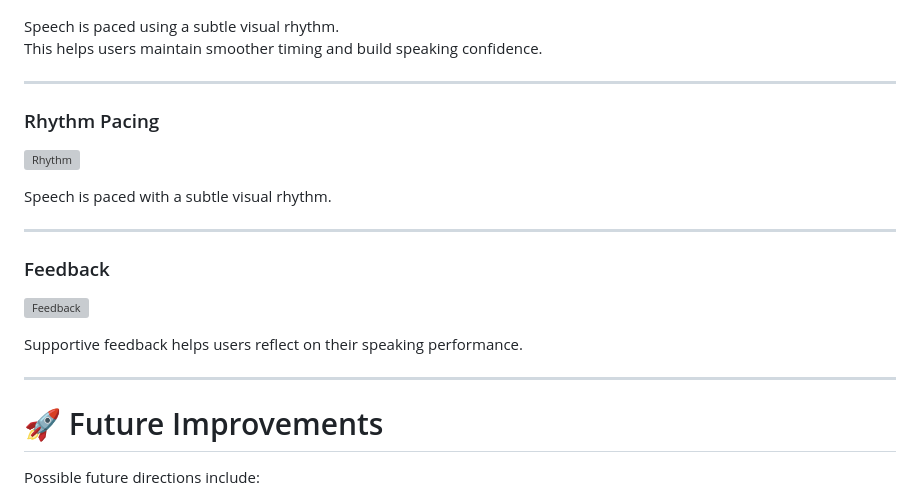
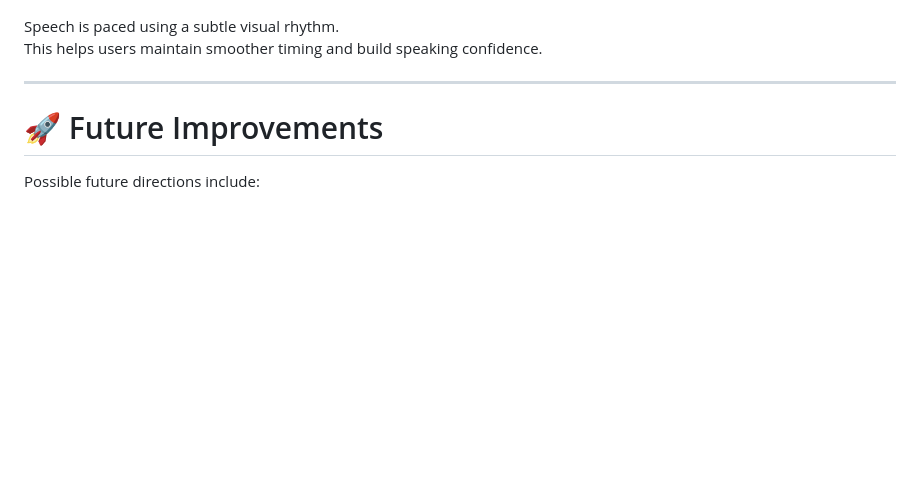
Before and after one commit to layanallu/velora, a Markdown page: README.md, the part around the change. Drawn GitHub-style; blank space fills up the shorter version; grey boxes are pictures that could not be loaded.

Commit message:
Remove Rhythm Pacing and Feedback sections
Removed sections on Rhythm Pacing and Feedback from README.

```diff
--- a/README.md
+++ b/README.md
@@ -210,22 +210,6 @@ This helps users maintain smoother timing and build speaking confidence.
 
 ---
 
-### Rhythm Pacing
-
-![Rhythm](screenshots/rhythm.png)
-
-Speech is paced with a subtle visual rhythm.
-
----
-
-### Feedback
-
-![Feedback](screenshots/feedback.png)
-
-Supportive feedback helps users reflect on their speaking performance.
-
----
-
 # 🚀 Future Improvements
 
 Possible future directions include:
```
